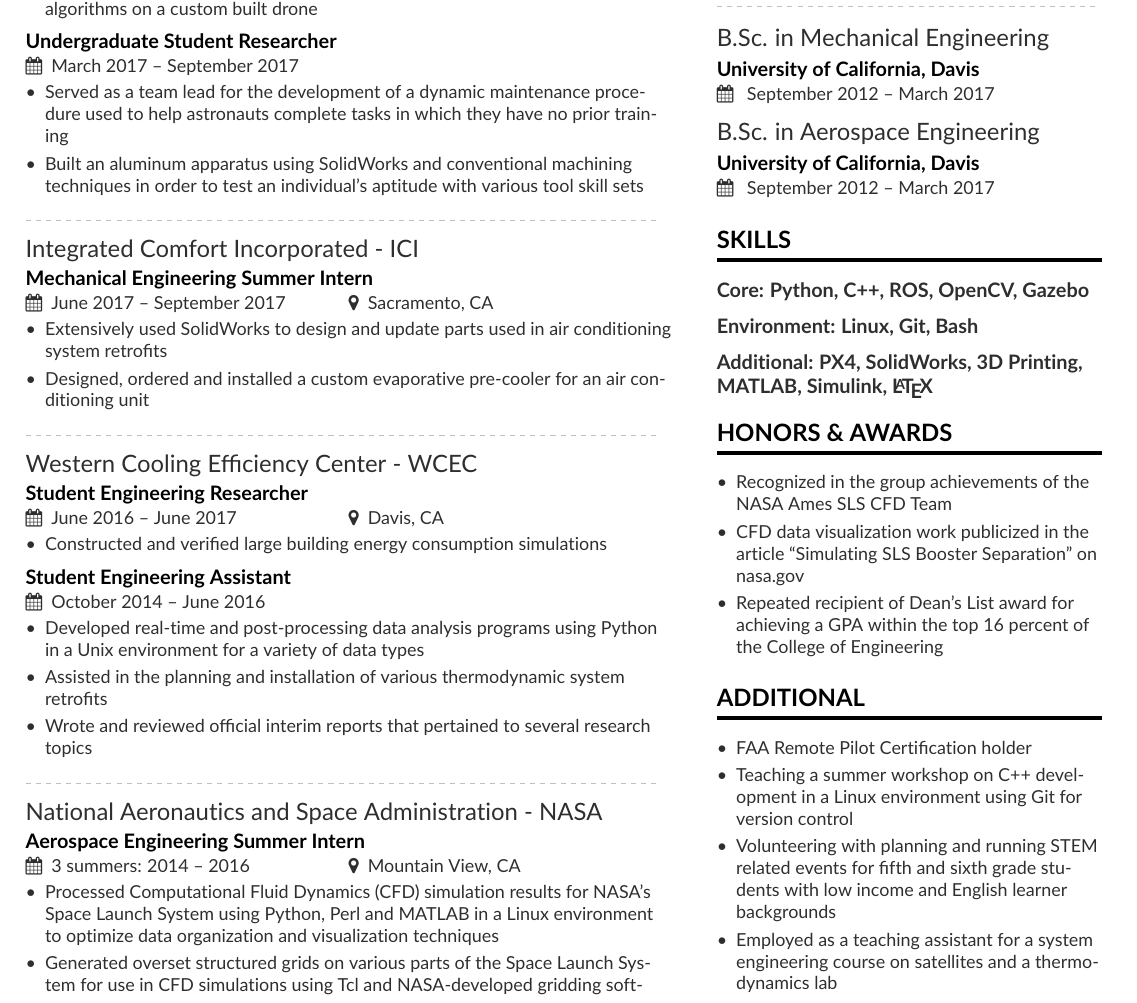
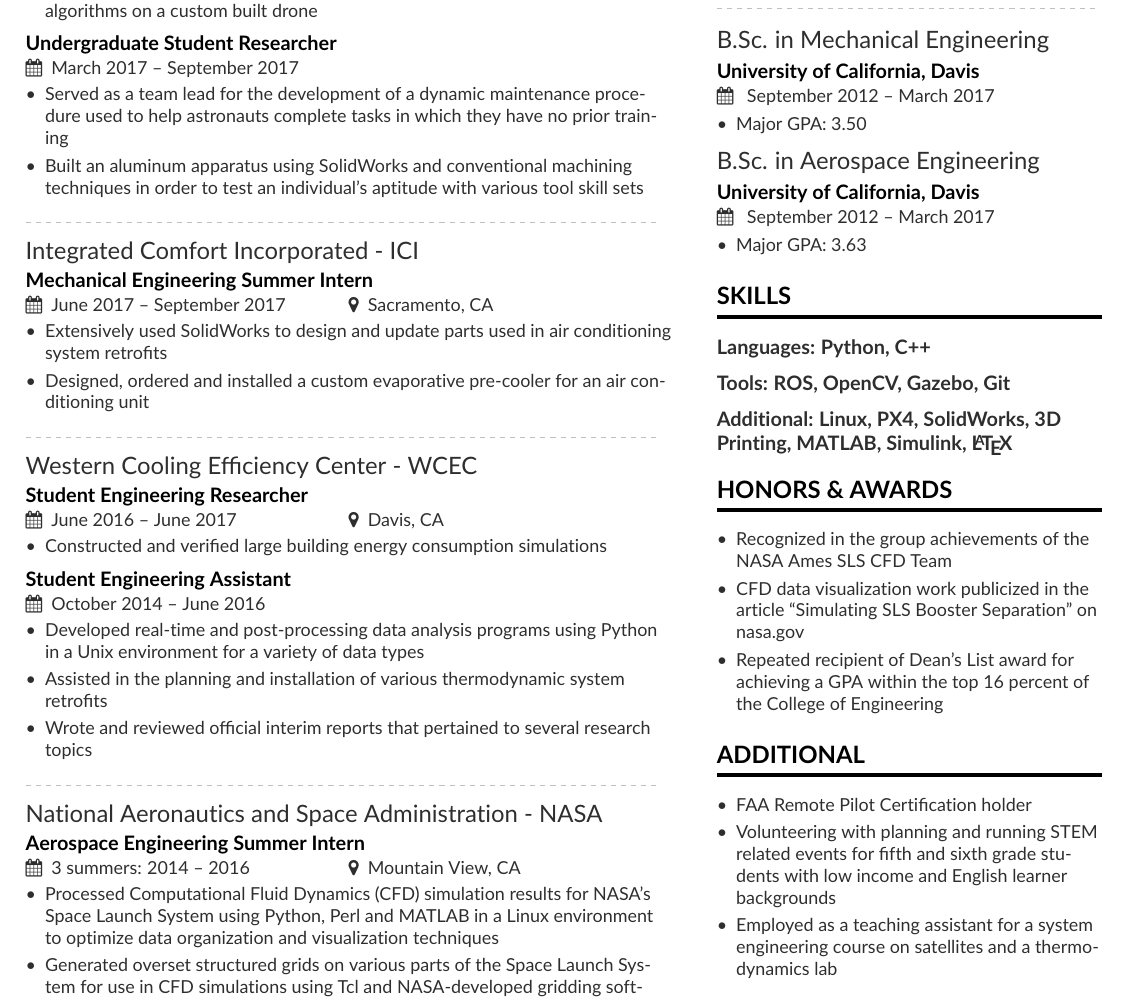
Before and after one commit to ryrocha/resume, a LaTeX CV (resume.tex, which reads page1sidebar.tex): part of the page, cut so that both start at the same text. Compiled offline with pdfLaTeX.

Commit message:
added links/undergrad GPA

```diff
--- a/page1sidebar.tex
+++ b/page1sidebar.tex
@@ -10,16 +10,22 @@
 \divider
 
 \cvevent{B.Sc. in Mechanical Engineering}{University of California, Davis}{ September 2012 -- March 2017}{}
+\begin{itemize}
+  \item Major GPA: 3.50
+\end{itemize}
 \smallskip
 \cvevent{B.Sc. in Aerospace Engineering}{University of California, Davis}{ September 2012 -- March 2017}{}
+\begin{itemize}
+  \item Major GPA: 3.63
+\end{itemize}
 
 % skills
 \cvsection{Skills}
-\cvskill{Core: Python, C++, ROS, OpenCV, Gazebo}
+\cvskill{Languages: Python, C++}
 \par\medskip
-\cvskill{Environment: Linux, Git, Bash}
+\cvskill{Tools: ROS, OpenCV, Gazebo, Git}
 \par\medskip
-\cvskill{Additional: PX4, SolidWorks, 3D Printing, MATLAB, Simulink, \LaTeX}
+\cvskill{Additional: Linux, PX4, SolidWorks, 3D Printing, MATLAB, Simulink, \LaTeX}
 
 % honors/awards
 \cvsection{Honors \& Awards}
@@ -33,7 +39,6 @@
 \cvsection{Additional}
 \begin{itemize}
     \item FAA Remote Pilot Certification holder
-    \item Teaching a summer workshop on C++ development in a Linux environment using Git for version control
     \item Volunteering with planning and running STEM related events for fifth and sixth grade students with low income and English learner backgrounds
     \item Employed as a teaching assistant for a system engineering course on satellites and a thermodynamics lab
 \end{itemize}
--- a/resume.tex
+++ b/resume.tex
@@ -7,6 +7,7 @@
 \usepackage[utf8]{inputenc}
 \usepackage[T1]{fontenc}
 \usepackage[default]{lato}
+\usepackage[hidelinks]{hyperref}
 
 % colors
 \definecolor{VividPurple}{HTML}{000000}
```
Also changed, not shown: resume.pdf, resume.tex (6 more changed lines), 3 other files.
